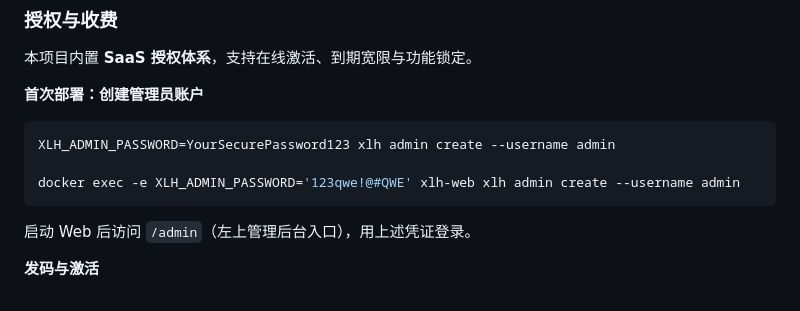
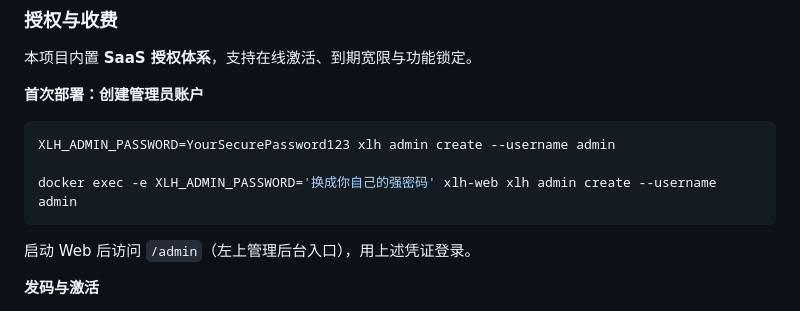
Before and after one commit to boxiuhua/xlh, a Markdown page: README.md, the part around the change. Rendered like a GitHub page.

Commit message:
跟新部署命令

````diff
--- a/README.md
+++ b/README.md
@@ -142,7 +142,7 @@ docker ps -a --filter name=xlh- --format '{{.Names}} {{.Status}}' | grep -Ei 're
 ```bash
 XLH_ADMIN_PASSWORD=YourSecurePassword123 xlh admin create --username admin
 
-docker exec -e XLH_ADMIN_PASSWORD='123qwe!@#QWE' xlh-web xlh admin create --username admin
+docker exec -e XLH_ADMIN_PASSWORD='换成你自己的强密码' xlh-web xlh admin create --username admin
 ```
 
 启动 Web 后访问 `/admin`（左上管理后台入口），用上述凭证登录。
````
